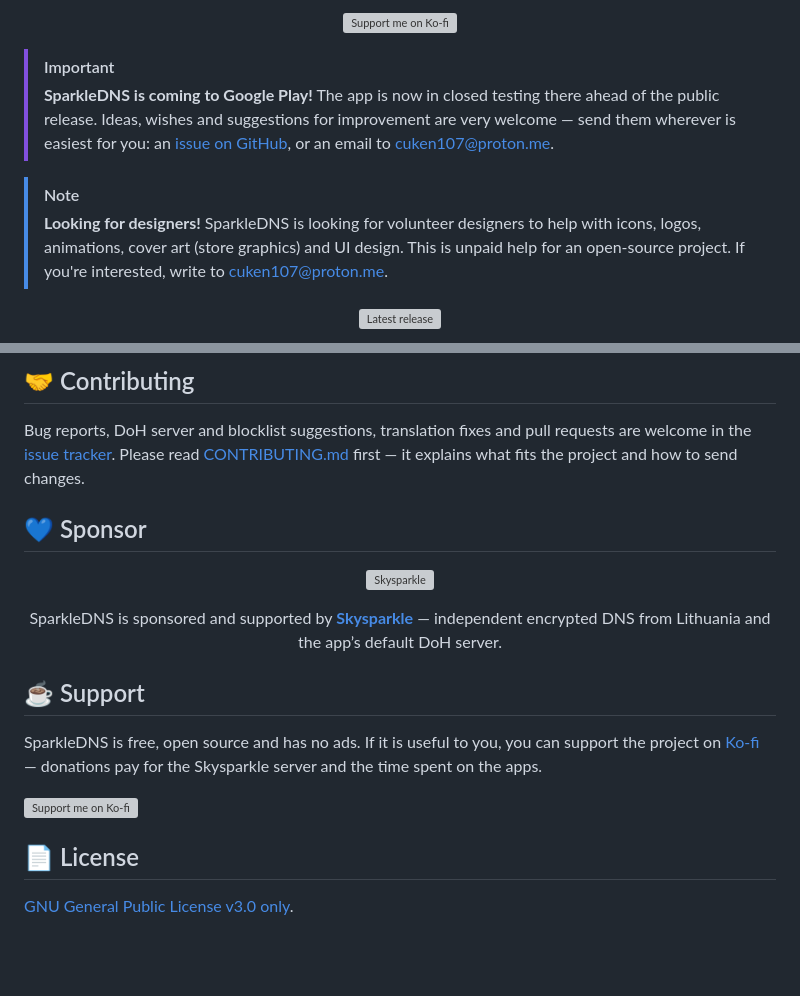
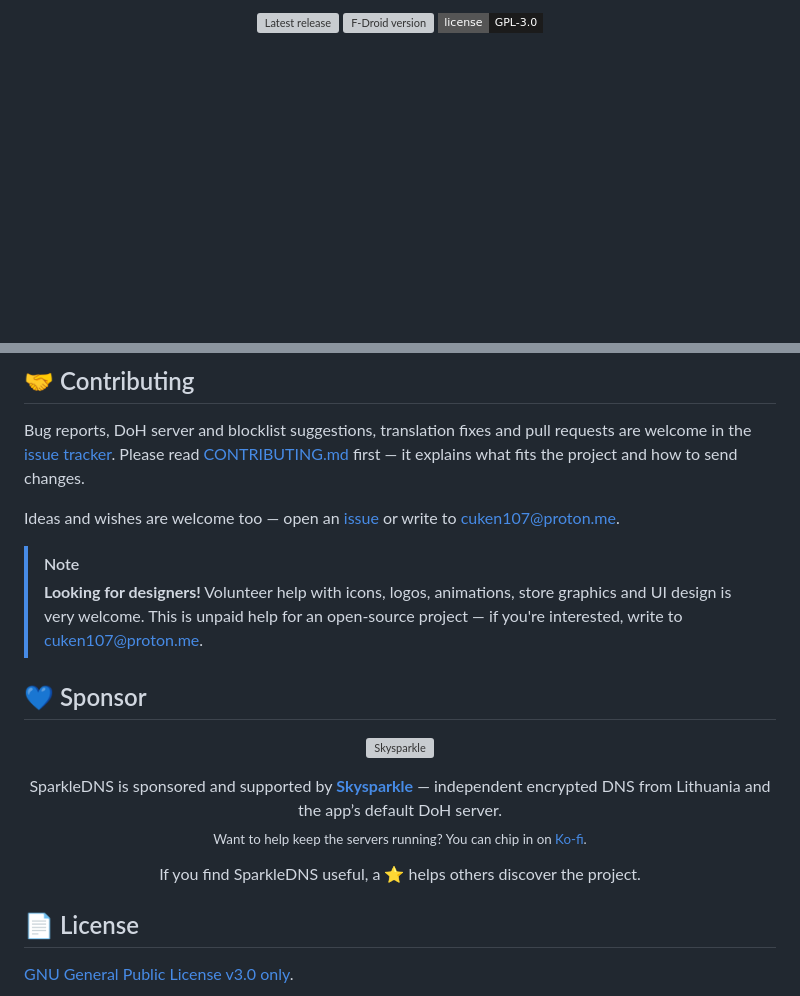
Before and after one commit to kalarina-bit/Sparkledns, a Markdown page: README.md, 2 parts joined by grey strips. Rendered like a GitHub page; badges without logos; blank space fills up the shorter version; grey boxes are pictures that could not be loaded.

```diff
--- a/README.md
+++ b/README.md
@@ -10,17 +11,9 @@
 </p>
 
 <p align="center">
-  <a href="https://ko-fi.com/skysparkle"><img src="https://ko-fi.com/img/githubbutton_sm.svg" alt="Support me on Ko-fi"></a>
-</p>
-
-> [!IMPORTANT]
-> **SparkleDNS is coming to Google Play!** The app is now in closed testing there ahead of the public release. Ideas, wishes and suggestions for improvement are very welcome — send them wherever is easiest for you: an [issue on GitHub](https://github.com/kalarina-bit/Sparkledns/issues), or an email to [cuken107@proton.me](mailto:cuken107@proton.me).
-
-> [!NOTE]
-> **Looking for designers!** SparkleDNS is looking for volunteer designers to help with icons, logos, animations, cover art (store graphics) and UI design. This is unpaid help for an open-source project. If you're interested, write to [cuken107@proton.me](mailto:cuken107@proton.me).
-
-<p align="center">
-  <a href="https://github.com/kalarina-bit/Sparkledns/releases/latest"><img src="https://img.shields.io/github/v/release/kalarina-bit/Sparkledns?style=for-the-badge&label=release&labelColor=1b1b1b&color=2e7d32" alt="Latest release"></a>
+  <a href="https://github.com/kalarina-bit/Sparkledns/releases/latest"><img src="https://img.shields.io/github/v/release/kalarina-bit/Sparkledns?style=flat-square&label=release&labelColor=1b1b1b&color=2e7d32" alt="Latest release"></a>
+  <a href="https://f-droid.org/packages/cc.skysparkle.sparkledns/"><img src="https://img.shields.io/f-droid/v/cc.skysparkle.sparkledns?style=flat-square&label=f-droid&labelColor=1b1b1b&color=1976d2" alt="F-Droid version"></a>
+  <a href="LICENSE"><img src="https://img.shields.io/badge/license-GPL--3.0-1b1b1b?style=flat-square" alt="License: GPL-3.0"></a>
 </p>
 
 <p align="center">
@@ -87,6 +86,11 @@ Requires JDK 17+ and Android SDK 36.
 ## 🤝 Contributing
 
 Bug reports, DoH server and blocklist suggestions, translation fixes and pull requests are welcome in the [issue tracker](https://github.com/kalarina-bit/Sparkledns/issues). Please read [CONTRIBUTING.md](CONTRIBUTING.md) first — it explains what fits the project and how to send changes.
+
+Ideas and wishes are welcome too — open an [issue](https://github.com/kalarina-bit/Sparkledns/issues) or write to [cuken107@proton.me](mailto:cuken107@proton.me).
+
+> [!NOTE]
+> **Looking for designers!** Volunteer help with icons, logos, animations, store graphics and UI design is very welcome. This is unpaid help for an open-source project — if you're interested, write to [cuken107@proton.me](mailto:cuken107@proton.me).
 
 ## 💙 Sponsor
 
@@ -95,14 +99,13 @@ Bug reports, DoH server and blocklist suggestions, translation fixes and pull re
 </p>
 
 <p align="center">
-  SparkleDNS is sponsored and supported by <a href="https://skysparkle.cc"><b>Skysparkle</b></a> — independent encrypted DNS from Lithuania and the app’s default DoH server.
+  SparkleDNS is sponsored and supported by <a href="https://skysparkle.cc"><b>Skysparkle</b></a> — independent encrypted DNS from Lithuania and the app’s default DoH server.<br>
+  <sub>Want to help keep the servers running? You can chip in on <a href="https://ko-fi.com/skysparkle">Ko-fi</a>.</sub>
 </p>
 
-## ☕ Support
-
-SparkleDNS is free, open source and has no ads. If it is useful to you, you can support the project on [Ko-fi](https://ko-fi.com/skysparkle) — donations pay for the Skysparkle server and the time spent on the apps.
-
-<a href="https://ko-fi.com/skysparkle"><img src="https://ko-fi.com/img/githubbutton_sm.svg" alt="Support me on Ko-fi"></a>
+<p align="center">
+  If you find SparkleDNS useful, a ⭐ helps others discover the project.
+</p>
 
 ## 📄 License
 
```
Also changed, not shown: other parts of README.md (+27 -20 lines), assets/badge_fdroid.png (renamed from assets/get-it-on (1).png), assets/badge_github.png (renamed from assets/get-it-on-github.png), assets/badge_google_play.png (added).
